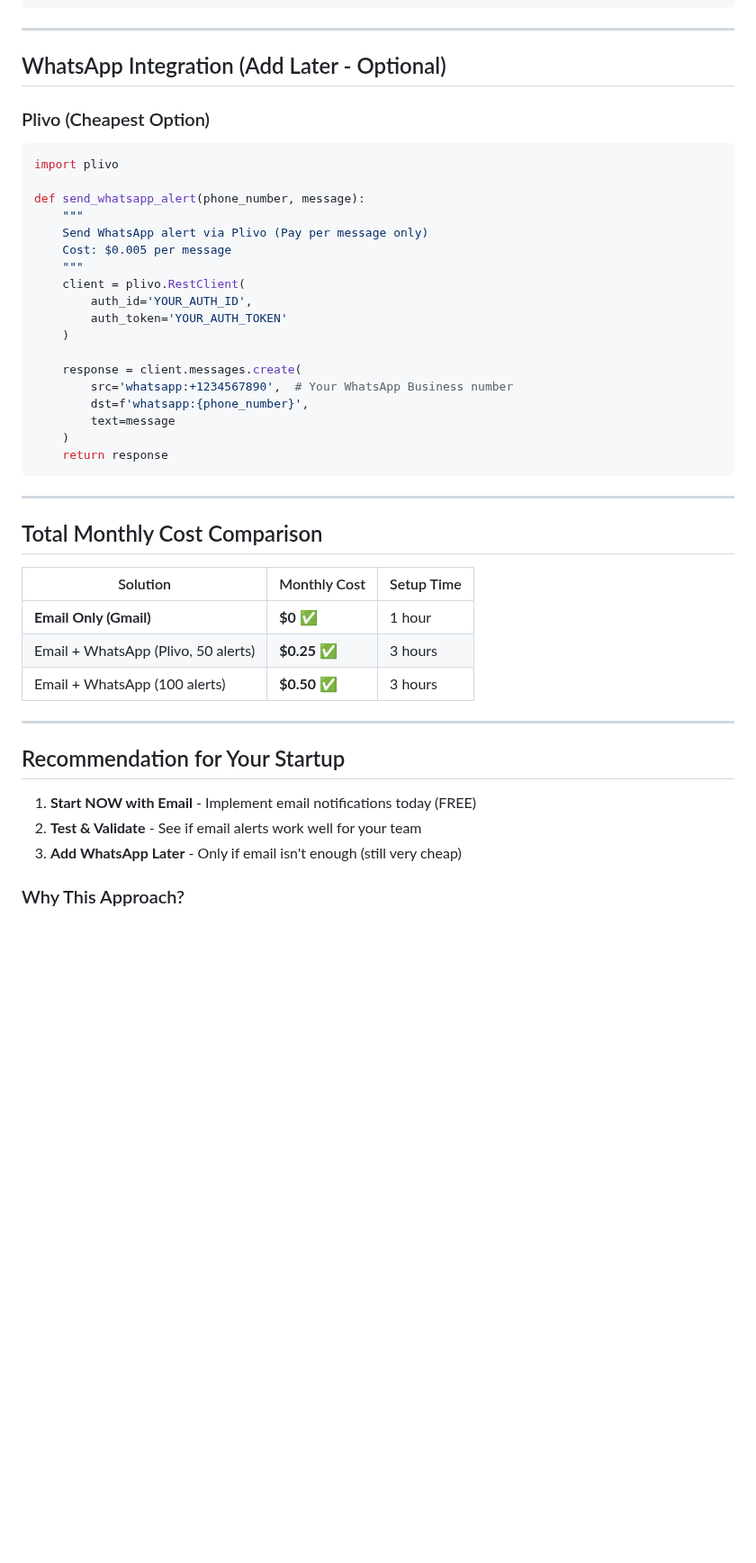
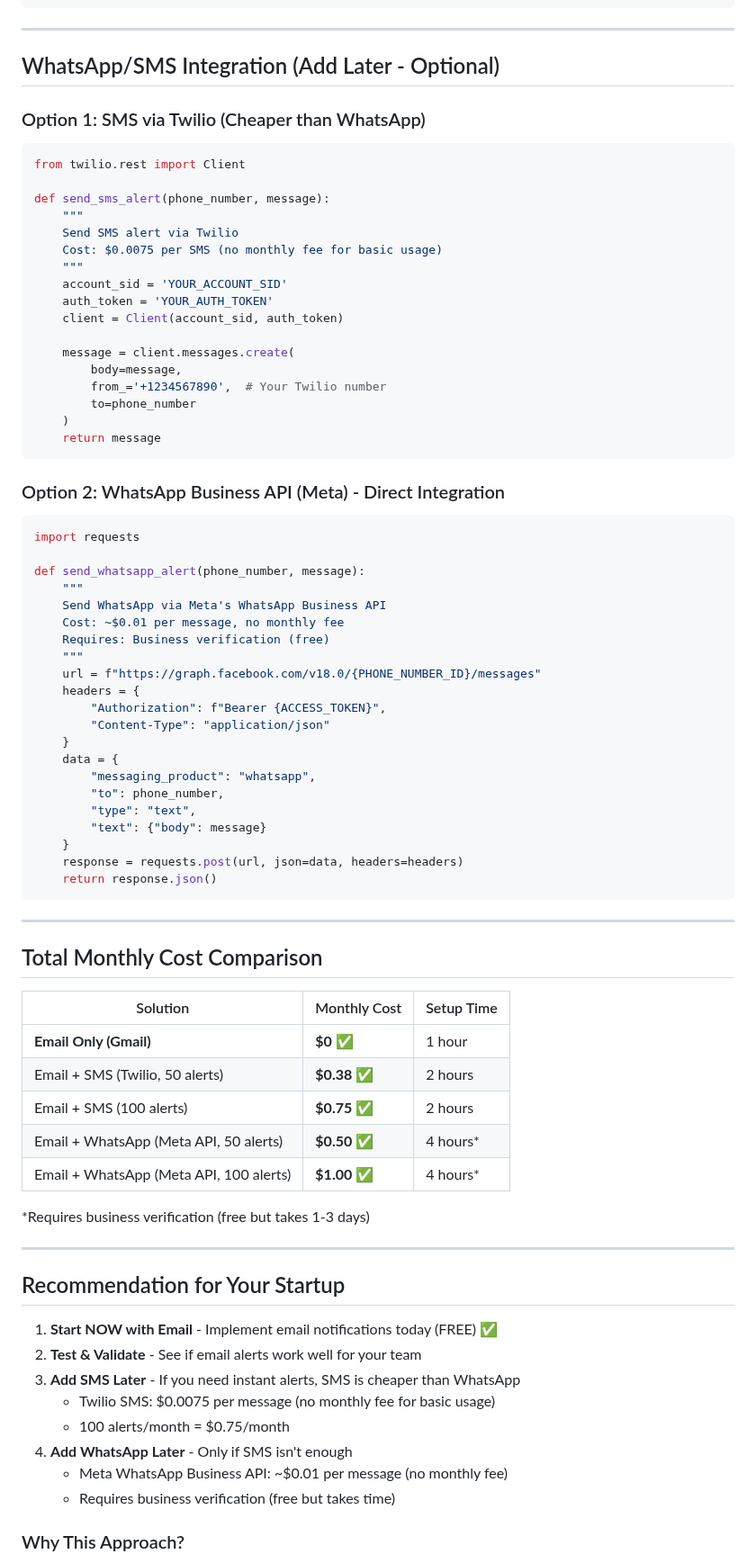
Before and after one commit to alexispinzongalindo/elderly-care-app, a Markdown page: budget_notification_plan.md, the part around one of its changes. Shown at 90% size. GitHub-like rendering; blank space fills up the shorter version.

Commit message:
Update: Correct pricing info - most services have monthly fees, recommend FREE email + optional SMS

````diff
--- a/budget_notification_plan.md
+++ b/budget_notification_plan.md
@@ -125,28 +129,52 @@ def send_medication_alert(resident_name, medication, staff_email):
 
 ---
 
-## WhatsApp Integration (Add Later - Optional)
+## WhatsApp/SMS Integration (Add Later - Optional)
 
-### Plivo (Cheapest Option)
+### Option 1: SMS via Twilio (Cheaper than WhatsApp)
 ```python
-import plivo
+from twilio.rest import Client
+
+def send_sms_alert(phone_number, message):
+    """
+    Send SMS alert via Twilio
+    Cost: $0.0075 per SMS (no monthly fee for basic usage)
+    """
+    account_sid = 'YOUR_ACCOUNT_SID'
+    auth_token = 'YOUR_AUTH_TOKEN'
+    client = Client(account_sid, auth_token)
+
+    message = client.messages.create(
+        body=message,
+        from_='+1234567890',  # Your Twilio number
+        to=phone_number
+    )
+    return message
+```
+
+### Option 2: WhatsApp Business API (Meta) - Direct Integration
+```python
+import requests
 
 def send_whatsapp_alert(phone_number, message):
     """
-    Send WhatsApp alert via Plivo (Pay per message only)
-    Cost: $0.005 per message
+    Send WhatsApp via Meta's WhatsApp Business API
+    Cost: ~$0.01 per message, no monthly fee
+    Requires: Business verification (free)
     """
-    client = plivo.RestClient(
-        auth_id='YOUR_AUTH_ID',
-        auth_token='YOUR_AUTH_TOKEN'
-    )
-
-    response = client.messages.create(
-        src='whatsapp:+1234567890',  # Your WhatsApp Business number
-        dst=f'whatsapp:{phone_number}',
-        text=message
-    )
-    return response
+    url = f"https://graph.facebook.com/v18.0/{PHONE_NUMBER_ID}/messages"
+    headers = {
+        "Authorization": f"Bearer {ACCESS_TOKEN}",
+        "Content-Type": "application/json"
+    }
+    data = {
+        "messaging_product": "whatsapp",
+        "to": phone_number,
+        "type": "text",
+        "text": {"body": message}
+    }
+    response = requests.post(url, json=data, headers=headers)
+    return response.json()
 ```
 
 ---
@@ -156,16 +184,25 @@ def send_whatsapp_alert(phone_number, message):
 | Solution | Monthly Cost | Setup Time |
 |----------|-------------|------------|
 | **Email Only (Gmail)** | **$0** ✅ | 1 hour |
-| Email + WhatsApp (Plivo, 50 alerts) | **$0.25** ✅ | 3 hours |
-| Email + WhatsApp (100 alerts) | **$0.50** ✅ | 3 hours |
+| Email + SMS (Twilio, 50 alerts) | **$0.38** ✅ | 2 hours |
+| Email + SMS (100 alerts) | **$0.75** ✅ | 2 hours |
+| Email + WhatsApp (Meta API, 50 alerts) | **$0.50** ✅ | 4 hours* |
+| Email + WhatsApp (Meta API, 100 alerts) | **$1.00** ✅ | 4 hours* |
+
+*Requires business verification (free but takes 1-3 days)
 
 ---
 
 ## Recommendation for Your Startup
 
-1. **Start NOW with Email** - Implement email notifications today (FREE)
+1. **Start NOW with Email** - Implement email notifications today (FREE) ✅
 2. **Test & Validate** - See if email alerts work well for your team
-3. **Add WhatsApp Later** - Only if email isn't enough (still very cheap)
+3. **Add SMS Later** - If you need instant alerts, SMS is cheaper than WhatsApp
+   - Twilio SMS: $0.0075 per message (no monthly fee for basic usage)
+   - 100 alerts/month = $0.75/month
+4. **Add WhatsApp Later** - Only if SMS isn't enough
+   - Meta WhatsApp Business API: ~$0.01 per message (no monthly fee)
+   - Requires business verification (free but takes time)
 
 ### Why This Approach?
 - ✅ Zero upfront cost
````
Also changed, not shown: other parts of budget_notification_plan.md (+18 -14 lines), FREE_NOTIFICATION_SOLUTION.md (added, +99 -0 lines).
